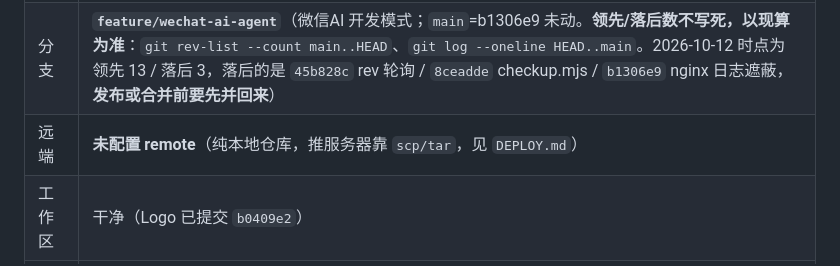
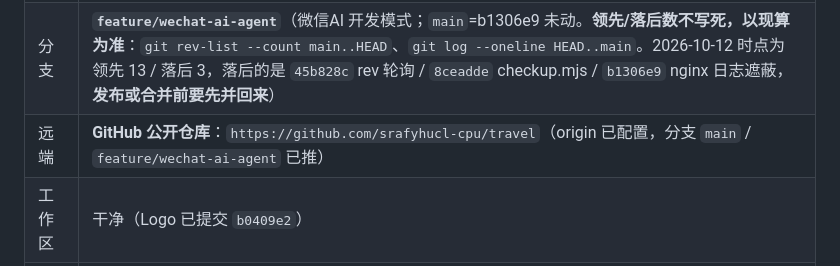
Before and after one commit to srafyhucl-cpu/travel, a Markdown page: HANDOVER.md, the part around the change. Drawn GitHub-style.

Commit message:
docs: HANDOVER 同步记录 GitHub 公开仓库已配置并推送

```diff
--- a/HANDOVER.md
+++ b/HANDOVER.md
@@ -18,7 +18,7 @@
 | --- | --- |
 | 工作目录 | `D:\Project\travel` |
 | 分支 | **`feature/wechat-ai-agent`**（微信AI 开发模式；`main`=b1306e9 未动。**领先/落后数不写死，以现算为准**：`git rev-list --count main..HEAD`、`git log --oneline HEAD..main`。2026-10-12 时点为 领先 13 / 落后 3，落后的是 `45b828c` rev 轮询 / `8ceadde` checkup.mjs / `b1306e9` nginx 日志遮蔽，**发布或合并前要先并回来**） |
-| 远端 | **未配置 remote**（纯本地仓库，推服务器靠 `scp/tar`，见 `DEPLOY.md`） |
+| 远端 | **GitHub 公开仓库**：`https://github.com/srafyhucl-cpu/travel`（origin 已配置，分支 `main` / `feature/wechat-ai-agent` 已推） |
 | 工作区 | 干净（Logo 已提交 `b0409e2`） |
 | 线上后端 | `https://travel.hclstudio.cn`（nginx 443 → 本机 7020，systemd `travel`） |
 | 微信AI | `agent/` 独立分包已实现并大量实测；**唯一挂起**：真实账号扫码后的对话级验收（见 §5.5） |
```
